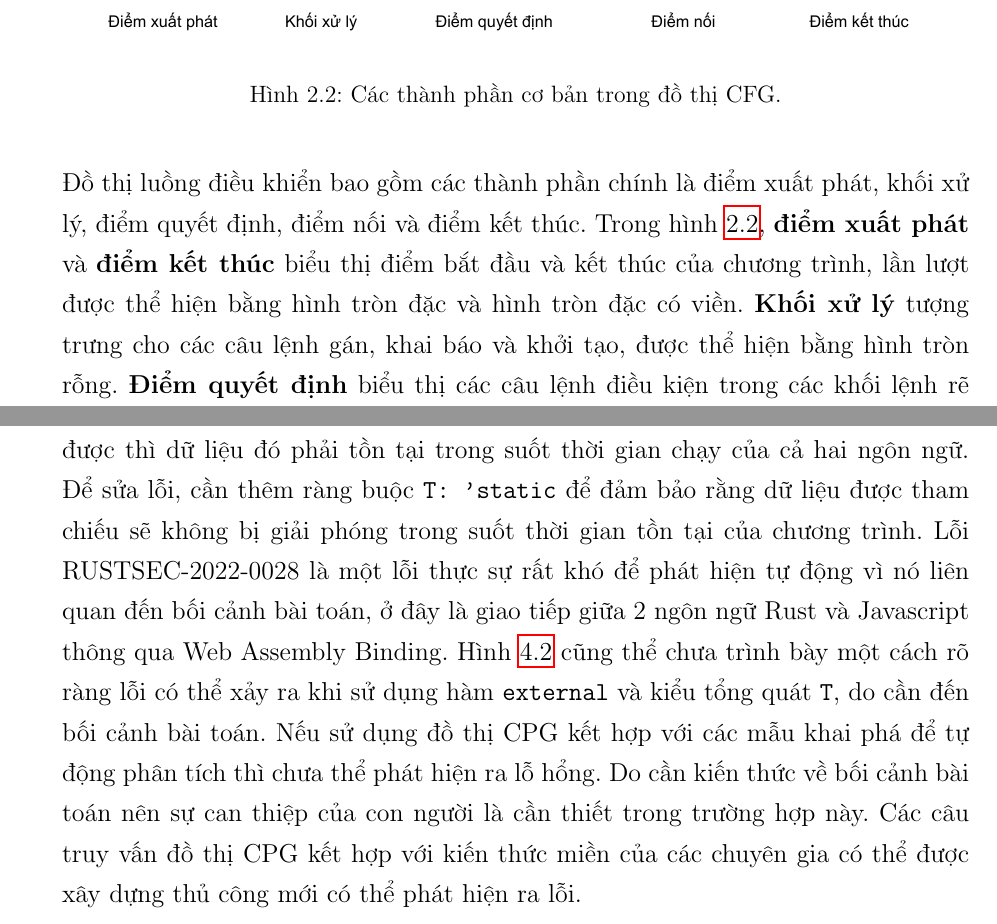
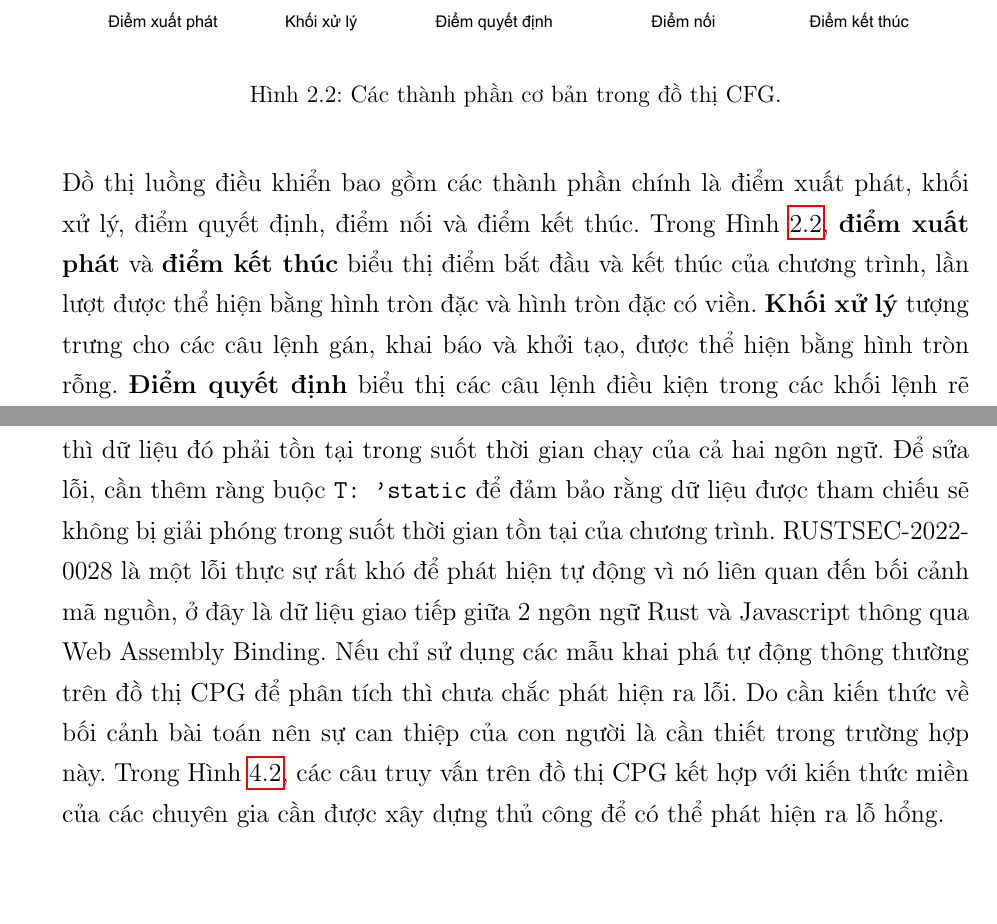
Before and after one commit to congnghiahieu/thesis-2024, a LaTeX thesis (thesis.tex, which reads chapters/c2/c2_cpg.tex, chapters/c3/c3_flow.tex, chapters/c3/c3_support_syntax.tex): two parts of pages 24 and 50 of 63, joined at a grey line, cut so that both start at the same text, the shorter picture padded with empty space. The pictures show the PDF file thesis.pdf that the author committed with the source.

Commit message:
fix some typo

```diff
--- a/chapters/c2/c2_cpg.tex
+++ b/chapters/c2/c2_cpg.tex
@@ -39,7 +39,7 @@ Tuy nhiên, CFG không chứa thông tin về luồng dữ liệu, do vậy khô
 \end{figure}
 
 Đồ thị luồng điều khiển bao gồm các thành phần chính là điểm xuất phát, khối xử lý, điểm quyết định, điểm nối và điểm kết thúc.
-Trong hình \ref{img:c2_cfg_point}, \textbf{điểm xuất phát} và \textbf{điểm kết thúc} biểu thị điểm bắt đầu và kết thúc của chương trình, lần lượt được thể hiện bằng hình tròn đặc và hình tròn đặc có viền.
+Trong Hình \ref{img:c2_cfg_point}, \textbf{điểm xuất phát} và \textbf{điểm kết thúc} biểu thị điểm bắt đầu và kết thúc của chương trình, lần lượt được thể hiện bằng hình tròn đặc và hình tròn đặc có viền.
 \textbf{Khối xử lý} tượng trưng cho các câu lệnh gán, khai báo và khởi tạo, được thể hiện bằng hình tròn rỗng.
 \textbf{Điểm quyết định} biểu thị các câu lệnh điều kiện trong các khối lệnh rẽ nhánh, được thể hiện bằng hình tròn rỗng với hai cạnh đi ra.
 \textbf{Điểm nối} biểu thị các câu lệnh thực hiện ngay sau các lệnh rẽ nhánh, có hai cạnh nối đến, được thể hiện bằng hình tròn rỗng.
--- a/chapters/c3/c3_flow.tex
+++ b/chapters/c3/c3_flow.tex
@@ -33,8 +33,8 @@ Mục tiêu của công cụ là phân tích mã nguồn Rust và xây dựng đ
 % Đầu vào của công cụ là các tệp mã nguồn Rust, đầu ra là đồ thị CPG lưu dưới dạng nhị phân.
 Đầu vào của công cụ là các tệp mã nguồn Rust, trong khi đầu ra là đồ thị CPG được lưu dưới dạng nhị phân để dễ dàng xử lý và lưu trữ.
 Đồ thị CPG được phục vụ cho việc thực hiện các câu lệnh truy vấn trên đồ thị hoặc quét đồ thị để tìm lỗ hổng trong mã nguồn.
-% Với yêu cầu đầu vào, đầu ra như trên, luồng hoạt động của công cụ bao gồm các bước được thể hiện trong hình \ref{img:c3_flow_2}.
-Với yêu cầu đầu vào và đầu ra như trên, luồng hoạt động của công cụ được thiết kế thành các bước liên kết chặt chẽ và được thể hiện trong hình \ref{img:c3_flow_2}.
+% Với yêu cầu đầu vào, đầu ra như trên, luồng hoạt động của công cụ bao gồm các bước được thể hiện trong Hình \ref{img:c3_flow_2}.
+Với yêu cầu đầu vào và đầu ra như trên, luồng hoạt động của công cụ được thiết kế thành các bước liên kết chặt chẽ và được thể hiện trong Hình \ref{img:c3_flow_2}.
 % Chi tiết các bước được tiến hành như sau:
 % Các bước này bao gồm phân tích cú pháp mã nguồn, xây dựng cây AST, ánh xạ cây AST sang đồ thị CPG, và cuối cùng là xuất đồ thị dưới định dạng nhị phân.
 Chi tiết các bước được tiến hành như sau:
--- a/chapters/c3/c3_support_syntax.tex
+++ b/chapters/c3/c3_support_syntax.tex
@@ -71,10 +71,10 @@ if (obj != nullptr) { // 1 câu lệnh kiểm tra điều kiện
 \label{img:c4_cpg_iflet}
 \end{figure}
 
-% Trong hình \ref{img:c4_cpg_iflet}, cạnh \texttt{CONDITION} của nút \texttt{ExprIf} trỏ tới nút \texttt{Assignment}, đồng thời cũng khai báo biến mới với tên \texttt{i}. Mặc định, Joern sẽ không cho phép cạnh \texttt{CONDITION} trỏ tới nút \texttt{Assignment} bởi vì trong ngôn ngữ C/C++ không thể lấy một phép gán làm điều kiện. Tuy nhiên, khóa luận đã thực hiện chỉnh sửa đặc tả CPG của Joern để cho phép cạnh \texttt{CONDITION} trỏ tới nút \texttt{Assignment} trong trường hợp này.
+% Trong Hình \ref{img:c4_cpg_iflet}, cạnh \texttt{CONDITION} của nút \texttt{ExprIf} trỏ tới nút \texttt{Assignment}, đồng thời cũng khai báo biến mới với tên \texttt{i}. Mặc định, Joern sẽ không cho phép cạnh \texttt{CONDITION} trỏ tới nút \texttt{Assignment} bởi vì trong ngôn ngữ C/C++ không thể lấy một phép gán làm điều kiện. Tuy nhiên, khóa luận đã thực hiện chỉnh sửa đặc tả CPG của Joern để cho phép cạnh \texttt{CONDITION} trỏ tới nút \texttt{Assignment} trong trường hợp này.
 % Điều chỉnh này giúp mô hình hóa chính xác hơn ngữ nghĩa của các ngôn ngữ hỗ trợ khai báo biến trực tiếp trong khối điều kiện, như Rust. Các mệnh đề trong khối điều kiện đúng được thực thi, nếu có sử dụng tới biến \texttt{i} thì sẽ tham chiếu tới biến \texttt{i} vừa được khai báo thông qua cạnh \texttt{REF}. Nhờ đó, đồ thị CPG không chỉ phản ánh chính xác cấu trúc mã nguồn mà còn đảm bảo khả năng truy vấn và phân tích đúng các phụ thuộc dữ liệu trong các ngữ cảnh tương tự.
 
-Trong hình \ref{img:c4_cpg_iflet}, cạnh \texttt{CONDITION} của nút \texttt{ExprIf} trỏ tới nút \texttt{Assignment}, đồng thời cũng khai báo biến mới với tên \texttt{i}.
+Trong Hình \ref{img:c4_cpg_iflet}, cạnh \texttt{CONDITION} của nút \texttt{ExprIf} trỏ tới nút \texttt{Assignment}, đồng thời cũng khai báo biến mới với tên \texttt{i}.
 Mặc định, Joern sẽ không cho phép cạnh \texttt{CONDITION} trỏ tới nút \texttt{Assignment} bởi vì trong ngôn ngữ C/C++ không thể lấy một phép gán làm điều kiện.
 Tuy nhiên, khóa luận đã thực hiện chỉnh sửa đặc tả CPG của Joern để cho phép cạnh \texttt{CONDITION} trỏ tới nút \texttt{Assignment} trong trường hợp này.
 Điều chỉnh này giúp mô hình hóa chính xác hơn ngữ nghĩa của các ngôn ngữ hỗ trợ khai báo biến trực tiếp trong khối điều kiện như Rust.
@@ -170,7 +170,7 @@ fn main() {
 \label{code:c4_match}
 \end{listing}
 
-Trong hình \ref{img:c4_match}, các biến thể của \texttt{enum Color} được thể hiện bằng nút \texttt{VARIANT}.
+Trong Hình \ref{img:c4_match}, các biến thể của \texttt{enum Color} được thể hiện bằng nút \texttt{VARIANT}.
 Biến thể \texttt{Red} do không có giá trị nên không có nút con nào khác.
 Biến thể \texttt{Blue} có giá trị là 3 số nguyên tính theo chỉ mục nên sẽ có 3 nút con \texttt{MEMBER} tương ứng, nhưng mỗi nút \texttt{MEMBER} này không có nút con \texttt{IDENTIFIER} chỉ ra tên thành phần.
 Ngược lại mỗi nút \texttt{MEMBER} của \texttt{Green} sẽ có nút con \texttt{IDENTIFIER} thể hiện tên của thành phần.
@@ -276,7 +276,7 @@ Cú pháp \texttt{where} cho phép thể hiện ràng buộc giữa kiểu dữ
 Đoạn mã \ref{code:c4_lifetime_2} minh họa về một hàm có nhiều lifetime, nhiều kiểu tổng quát và tham chiếu đầu vào kết hợp với cú pháp \texttt{where} để thể hiện mối quan hệ ràng buộc giữa chúng.
 Hàm \texttt{f} nhận vào 3 biến tham chiếu \texttt{x}, \texttt{y}, \texttt{z} có lifetime tương ứng là \texttt{'a}, \texttt{'b}, \texttt{'c}.
 Cú pháp \texttt{'b: 'a} thể hiện ràng buộc lifetime \texttt{'b} của biến \texttt{y} phải lớn hơn hoặc bằng lifetime \texttt{'a} của biến \texttt{x}.
-Trên đồ thị CPG ở hình \ref{img:c4_lifetime_2}, điều này tức là sẽ có cạnh \texttt{OUT LIVE} từ nút \texttt{LIFETIME} \texttt{'b} tới nút \texttt{LIFETIME} \texttt{'a}.
+Trên đồ thị CPG ở Hình \ref{img:c4_lifetime_2}, điều này tức là sẽ có cạnh \texttt{OUT LIVE} từ nút \texttt{LIFETIME} \texttt{'b} tới nút \texttt{LIFETIME} \texttt{'a}.
 Điều này tương tự với việc lifetime \texttt{'c} của biến \texttt{z} phải lớn hơn hoặc bằng lifetime \texttt{'b} của biến \texttt{y}.
 Cạnh \texttt{OUT LIVE} từ nút \texttt{LIFETIME} \texttt{'c} tới nút \texttt{LIFETIME} \texttt{'b} được thể hiện rõ ràng trên đồ thị CPG.
 
--- a/chapters/c5/c5_ml.tex
+++ b/chapters/c5/c5_ml.tex
@@ -49,7 +49,7 @@ F1-score là chỉ số thể hiện sự cân bằng giữa Precision và Recal
     \end{tabular}
 \end{table}
 
-Trong bảng \ref{table:c5_ml}, phương pháp Devign đã cho kết quả tốt hơn so với phương pháp Baseline với hầu hết các chỉ số.
+Trong Bảng \ref{table:c5_ml}, phương pháp Devign đã cho kết quả tốt hơn so với phương pháp Baseline với hầu hết các chỉ số.
 Ta thấy được Accuracy hơn 0.04, Precision hơn 0.04, Recall hơn 0.29, F1-Score hơn 0.15.
 % , Precision-Recall AUC hơn 0.04 và Error Rate thấp hơn 0.04.
 % Tuy nhiên, ROC AUC và MCC của phương pháp Devign lại thấp hơn so với phương pháp Baseline.
--- a/chapters/c5/c5_rustsec.tex
+++ b/chapters/c5/c5_rustsec.tex
@@ -9,15 +9,15 @@ Mặc dù Rust có các cơ chế để khắc phục những lỗi này, nhưng
 
 % Đoạn mã \ref{code:c5_RUSTSEC-2021-0086} minh họa một lỗ hổng bảo mật phổ biến liên quan đến việc khởi tạo bộ nhớ không an toàn trong Rust. Lỗi xảy ra khi sử dụng hàm \texttt{Vec::with_capacity} để tạo một vectơ có dung lượng dự kiến, sau đó tùy ý điều chỉnh độ dài của vectơ bằng hàm \texttt{set_len}. Tuy nhiên, hàm \texttt{set_len}, một hàm không an toàn, chỉ đơn thuần thay đổi kích thước của vectơ mà không khởi tạo giá trị cho các phần tử mới được thêm vào. Điều này dẫn đến tình trạng các phần tử này chứa giá trị rác, tiềm ẩn nhiều nguy cơ như lỗi tràn bộ nhớ, truy cập trái phép vào vùng nhớ và các vấn đề bảo mật nghiêm trọng khác.
 
-% Để khắc phục lỗi này, Rust cung cấp macro \texttt{vec!} giúp khởi tạo vectơ một cách an toàn hơn. Khi sử dụng macro này, chúng ta có thể chỉ định rõ độ dài và giá trị ban đầu cho các phần tử của vectơ, đảm bảo rằng tất cả các phần tử đều được khởi tạo với giá trị mong muốn. Trong hình \ref{img:c5_RUSTSEC-2021-0086}, nút \texttt{BLOCK} với thuộc tính \texttt{unsafe} đánh dấu rõ ràng vùng mã không an toàn, trong khi các nút con của nó thể hiện các hoạt động cụ thể có khả năng gây ra lỗi.
+% Để khắc phục lỗi này, Rust cung cấp macro \texttt{vec!} giúp khởi tạo vectơ một cách an toàn hơn. Khi sử dụng macro này, chúng ta có thể chỉ định rõ độ dài và giá trị ban đầu cho các phần tử của vectơ, đảm bảo rằng tất cả các phần tử đều được khởi tạo với giá trị mong muốn. Trong Hình \ref{img:c5_RUSTSEC-2021-0086}, nút \texttt{BLOCK} với thuộc tính \texttt{unsafe} đánh dấu rõ ràng vùng mã không an toàn, trong khi các nút con của nó thể hiện các hoạt động cụ thể có khả năng gây ra lỗi.
 
 Đoạn mã \ref{code:c5_RUSTSEC-2021-0086} minh họa một lỗ hổng bảo mật phổ biến liên quan đến việc khởi tạo bộ nhớ không an toàn trong Rust.
 Lỗi xảy ra khi sử dụng hàm \texttt{Vec::with\_capacity} để tạo một vectơ có dung lượng được định sẵn là $N$, sau đó tùy chỉnh độ dài của vectơ bằng hàm \texttt{set\_len}.
 Tuy nhiên hàm \texttt{set\_len}, một hàm được coi là \texttt{"unsafe"}, chỉ đơn thuần thay đổi kích thước của vectơ mà không khởi tạo giá trị cho các phần tử mới được thêm vào.
 Điều này dẫn đến tình trạng các phần tử này chứa giá trị rác, tiềm ẩn nhiều nguy cơ như lỗi tràn bộ nhớ, truy cập trái phép vào vùng nhớ và các vấn đề bảo mật nghiêm trọng khác.
 Để sửa lỗi, ta có thể sử dụng macro \texttt{vec!} để khởi tạo vectơ với độ dài và dung lượng là $N$, giá trị mặc định của mỗi phần tử là $0$.
-% Trong hình \ref{img:c5_RUSTSEC-2021-0086}, nút \texttt{BLOCK} với thuộc tính \texttt{unsafe} biểu diễn việc bắt đầu một khối lệnh không an toàn.
-Trong hình \ref{img:c5_RUSTSEC-2021-0086}, nút \texttt{BLOCK} với thuộc tính \texttt{unsafe} đánh dấu rõ ràng vùng mã không an toàn.
+% Trong Hình \ref{img:c5_RUSTSEC-2021-0086}, nút \texttt{BLOCK} với thuộc tính \texttt{unsafe} biểu diễn việc bắt đầu một khối lệnh không an toàn.
+Trong Hình \ref{img:c5_RUSTSEC-2021-0086}, nút \texttt{BLOCK} với thuộc tính \texttt{unsafe} đánh dấu rõ ràng vùng mã không an toàn.
 Các nút con của nút \texttt{BLOCK} này biểu diễn các mệnh đề, lời gọi hàm không an toàn.
 
 \begin{listing}[H]
@@ -67,11 +68,11 @@ Trong bối cảnh này, \texttt{external} là hàm được dùng để tạo r
 Việc kiểu tổng quát \texttt{T} không được xác định đúng lifetime cho phép tạo ra một vùng dữ liệu có thể bị giải phóng trong khi chúng vẫn được tham chiếu bởi mã nguồn Javascript.
 Để hai ngôn ngữ có thể giao tiếp được thì dữ liệu đó phải tồn tại trong suốt thời gian chạy của cả hai ngôn ngữ.
 Để sửa lỗi, cần thêm ràng buộc \texttt{T: 'static} để đảm bảo rằng dữ liệu được tham chiếu sẽ không bị giải phóng trong suốt thời gian tồn tại của chương trình.
-Lỗi RUSTSEC-2022-0028 là một lỗi thực sự rất khó để phát hiện tự động vì nó liên quan đến bối cảnh bài toán, ở đây là giao tiếp giữa 2 ngôn ngữ Rust và Javascript thông qua Web Assembly Binding.
-Hình \ref{img:c5_RUSTSEC-2022-0028} cũng thể chưa trình bày một cách rõ ràng lỗi có thể xảy ra khi sử dụng hàm \texttt{external} và kiểu tổng quát \texttt{T}, do cần đến bối cảnh bài toán.
-Nếu sử dụng đồ thị CPG kết hợp với các mẫu khai phá để tự động phân tích thì chưa thể phát hiện ra lỗ hổng.
+RUSTSEC-2022-0028 là một lỗi thực sự rất khó để phát hiện tự động vì nó liên quan đến bối cảnh mã nguồn, ở đây là dữ liệu giao tiếp giữa 2 ngôn ngữ Rust và Javascript thông qua Web Assembly Binding.
+Nếu chỉ sử dụng các mẫu khai phá tự động thông thường trên đồ thị CPG để phân tích thì chưa chắc phát hiện ra lỗi.
 Do cần kiến thức về bối cảnh bài toán nên sự can thiệp của con người là cần thiết trong trường hợp này.
-Các câu truy vấn đồ thị CPG kết hợp với kiến thức miền của các chuyên gia có thể được xây dựng thủ công mới có thể phát hiện ra lỗi.
+Trong Hình \ref{img:c5_RUSTSEC-2022-0028}, các câu truy vấn trên đồ thị CPG kết hợp với kiến thức miền của các chuyên gia cần được xây dựng thủ công để có thể phát hiện ra lỗ hổng.
+% Hình \ref{img:c5_RUSTSEC-2022-0028} cũng thể chưa trình bày một cách rõ ràng lỗi có thể xảy ra khi sử dụng hàm \texttt{external} và kiểu tổng quát \texttt{T}, do cần đến bối cảnh bài toán.
 
 % \begin{listing}[H]
 % \begin{minted}[mathescape, breaklines, frame=lines, framesep=2mm, baselinestretch=1.2, fontsize=\footnotesize, linenos]{rust}
@@ -139,7 +140,7 @@ Tuy nhiên chỉ mình \texttt{Atom} được cài đặt thuộc tính \texttt{
 Lỗi RUSTSEC-2020-0044 là một lỗi xảy ra thường xuyên khi lập trình đa luồng trong Rust.
 Kiểu cha muốn đảm bảo an toàn về đa luồng thì kiểu con cũng phải đảm bảo an toàn về đa luồng.
 Trong bối cảnh của Rust, điều này có nghĩa là nếu kiểu cha muốn được gửi qua các luồng một cách an toàn bằng thuộc tính \texttt{Send} và \texttt{Sync} thì kiểu con cũng phải có khả năng này.
-Khi được biểu diễn trực quan trên hình \ref{code:c5_RUSTSEC-2020-0044}, hoàn toàn ta có thể thấy một mẫu duyệt đồ thị để phát hiện lỗi này.
+Khi được biểu diễn trực quan trên Hình \ref{code:c5_RUSTSEC-2020-0044}, hoàn toàn ta có thể thấy một mẫu duyệt đồ thị để phát hiện lỗi này.
 Một mẫu khai phá đồ thị phổ biến có thể được xây dựng và sử dụng cho nhiều đoạn mã khác nhau.
 Các truy vấn hoặc phân tích dựa trên mẫu này có thể được áp dụng trên đồ thị CPG để phát hiện các lỗi tương tự.
 
```
Also changed, not shown: chapters/c3/c3_limit.tex (+2 -2 lines), chapters/c4/c4_deprecated.tex (+2 -2 lines), chapters/c4/c4_ml.tex (+2 -2 lines), chapters/c5/c5_support_syntax.tex (+1 -1 lines), thesis.pdf, chapters/c2/c2_cpg.tex (2 more changed lines), chapters/c5/c5_rustsec.tex (1 more changed lines).
